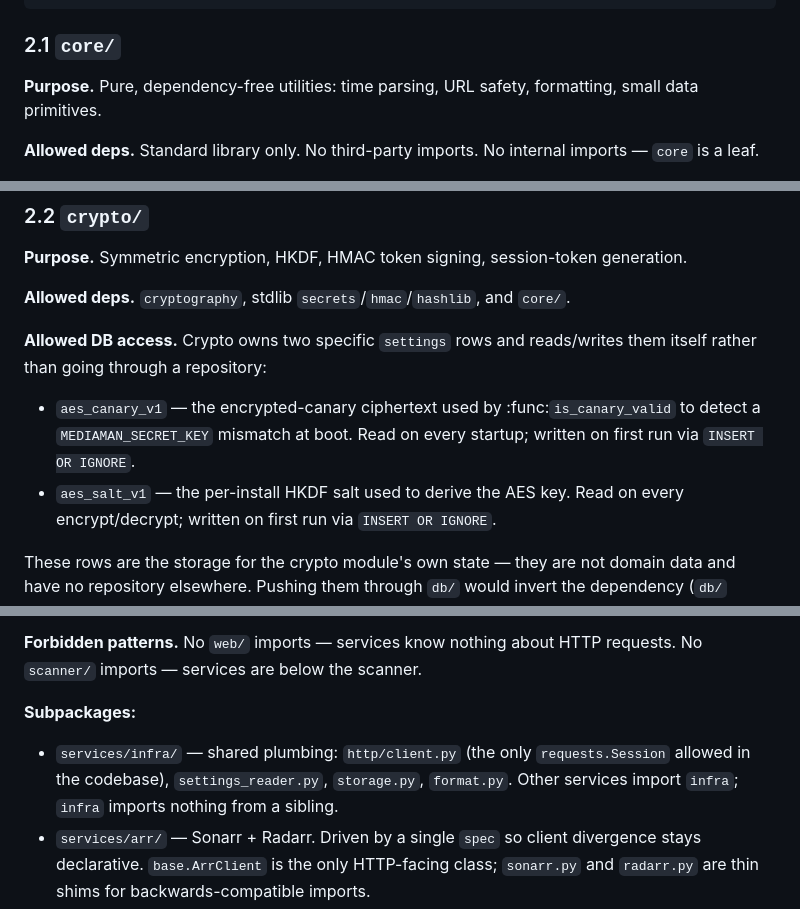
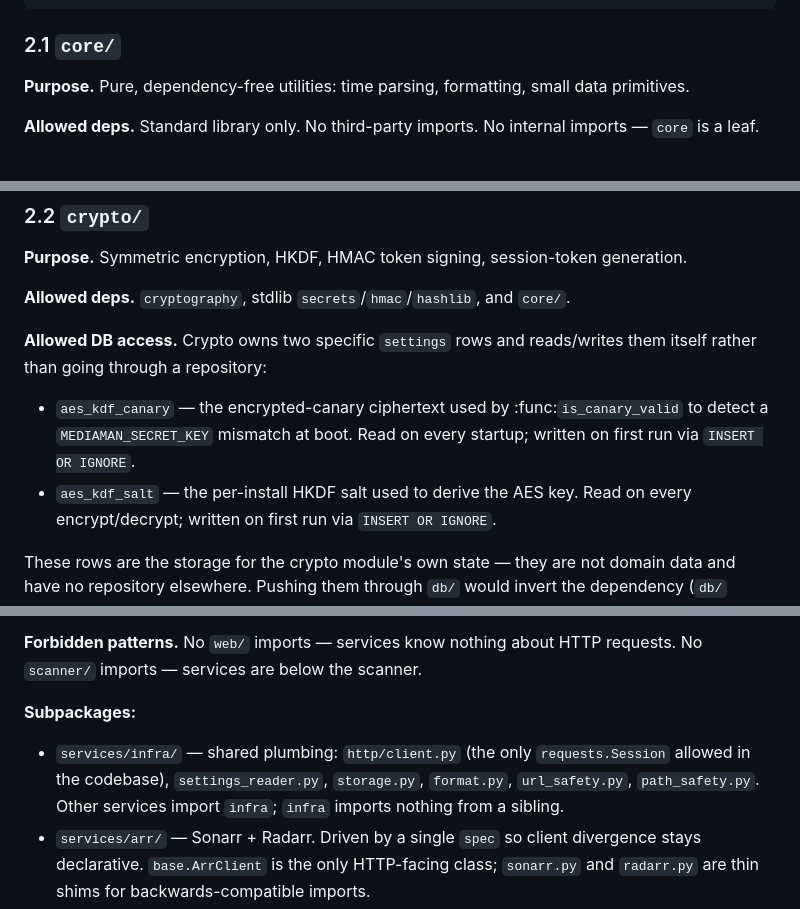
Before and after one commit to rossetv/mediaman, a Markdown page: CODE_GUIDELINES.md, 3 parts joined by grey strips. Rendered like a GitHub page.

Commit message:
docs(guidelines): correct §2.1 / §2.2 / §2.6 stale references
§2.1: drop 'URL safety' from core/ purpose statement (module relocated
to services/infra/url_safety.py in commit d5d715f).

§2.2: rename cited setting keys to match crypto/_aes_key.py:33-34 —
aes_canary_v1 → aes_kdf_canary; aes_salt_v1 → aes_kdf_salt.

§2.6: add url_safety.py and path_safety.py to the services/infra/
module list.

```diff
--- a/CODE_GUIDELINES.md
+++ b/CODE_GUIDELINES.md
@@ -231,7 +231,7 @@ defect. The diagram is the contract.
 
 ### 2.1 `core/`
 
-**Purpose.** Pure, dependency-free utilities: time parsing, URL safety, formatting, small
+**Purpose.** Pure, dependency-free utilities: time parsing, formatting, small
 data primitives.
 
 **Allowed deps.** Standard library only. No third-party imports. No internal imports — `core`
@@ -255,10 +255,10 @@ so `core/` is the wrong home); see [§2.6](#26-services).
 **Allowed DB access.** Crypto owns two specific `settings` rows and reads/writes
 them itself rather than going through a repository:
 
-- `aes_canary_v1` — the encrypted-canary ciphertext used by
+- `aes_kdf_canary` — the encrypted-canary ciphertext used by
   :func:`is_canary_valid` to detect a `MEDIAMAN_SECRET_KEY` mismatch at
   boot. Read on every startup; written on first run via `INSERT OR IGNORE`.
-- `aes_salt_v1` — the per-install HKDF salt used to derive the AES key.
+- `aes_kdf_salt` — the per-install HKDF salt used to derive the AES key.
   Read on every encrypt/decrypt; written on first run via `INSERT OR IGNORE`.
 
 These rows are the storage for the crypto module's own state — they are
@@ -334,8 +334,8 @@ through the documented public surface of that sibling.
 **Subpackages:**
 
 - `services/infra/` — shared plumbing: `http/client.py` (the only `requests.Session` allowed
-  in the codebase), `settings_reader.py`, `storage.py`, `format.py`. Other services import
-  `infra`; `infra` imports nothing from a sibling.
+  in the codebase), `settings_reader.py`, `storage.py`, `format.py`, `url_safety.py`,
+  `path_safety.py`. Other services import `infra`; `infra` imports nothing from a sibling.
 - `services/arr/` — Sonarr + Radarr. Driven by a single `spec` so client divergence stays
   declarative. `base.ArrClient` is the only HTTP-facing class; `sonarr.py` and `radarr.py`
   are thin shims for backwards-compatible imports.
```
